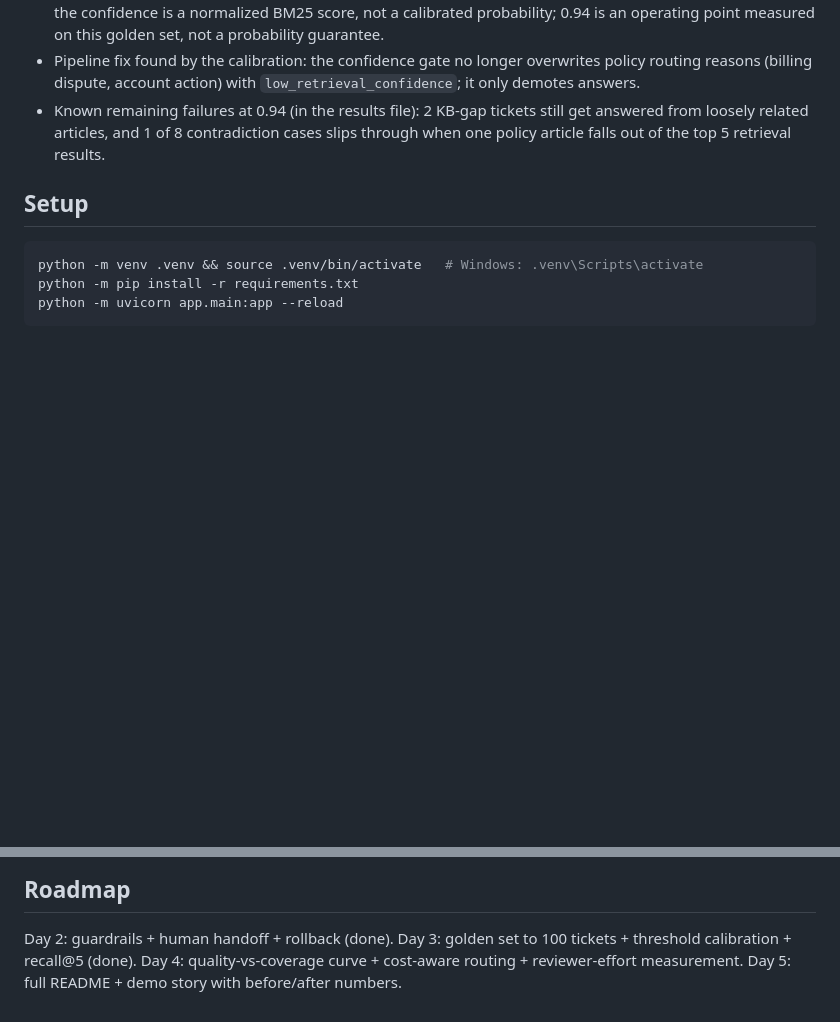
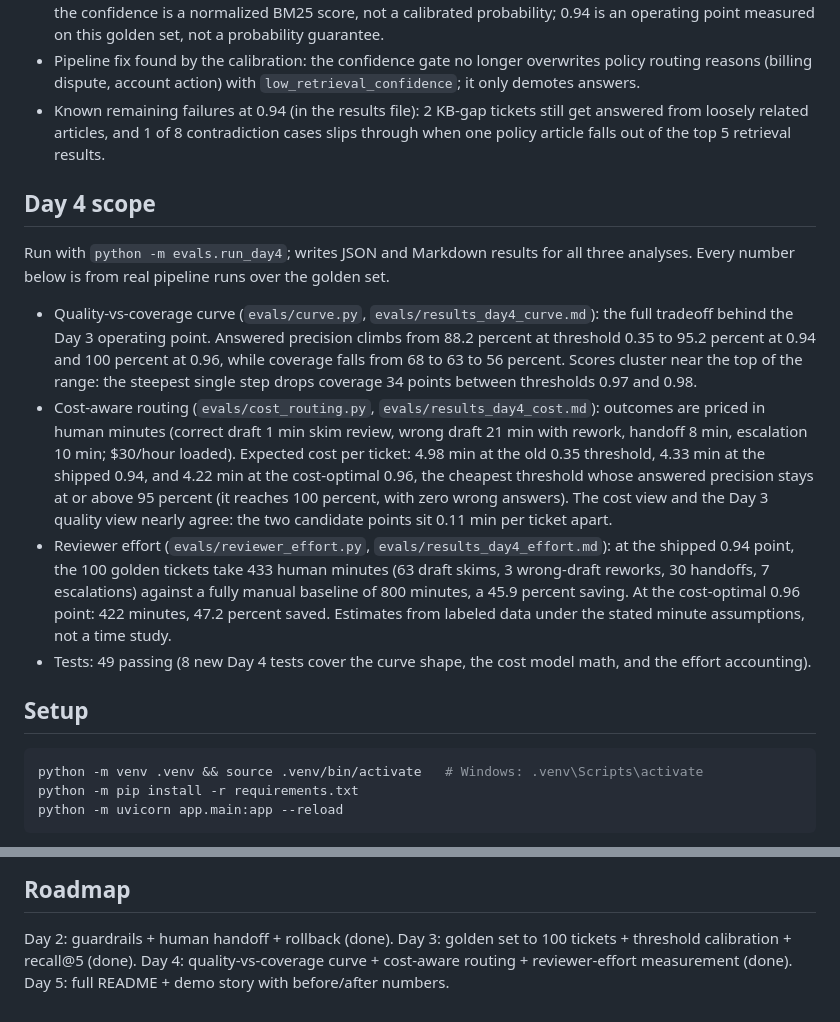
Before and after one commit to dasarijashwanth/Helpdesk-agent, a Markdown page: README.md, 2 parts joined by grey strips. Drawn GitHub-style; blank space fills up the shorter version.

Commit message:
Day 4: README

````diff
--- a/README.md
+++ b/README.md
@@ -77,6 +77,39 @@ produces becomes a DRAFT in a persistent queue. Nothing is auto-sent.
   contradiction cases slips through when one policy article falls out
   of the top 5 retrieval results.
 
+## Day 4 scope
+
+Run with `python -m evals.run_day4`; writes JSON and Markdown results
+for all three analyses. Every number below is from real pipeline runs
+over the golden set.
+
+- Quality-vs-coverage curve (`evals/curve.py`,
+  `evals/results_day4_curve.md`): the full tradeoff behind the Day 3
+  operating point. Answered precision climbs from 88.2 percent at
+  threshold 0.35 to 95.2 percent at 0.94 and 100 percent at 0.96, while
+  coverage falls from 68 to 63 to 56 percent. Scores cluster near the
+  top of the range: the steepest single step drops coverage 34 points
+  between thresholds 0.97 and 0.98.
+- Cost-aware routing (`evals/cost_routing.py`,
+  `evals/results_day4_cost.md`): outcomes are priced in human minutes
+  (correct draft 1 min skim review, wrong draft 21 min with rework,
+  handoff 8 min, escalation 10 min; $30/hour loaded). Expected cost per
+  ticket: 4.98 min at the old 0.35 threshold, 4.33 min at the shipped
+  0.94, and 4.22 min at the cost-optimal 0.96, the cheapest threshold
+  whose answered precision stays at or above 95 percent (it reaches
+  100 percent, with zero wrong answers). The cost view and the Day 3
+  quality view nearly agree: the two candidate points sit 0.11 min per
+  ticket apart.
+- Reviewer effort (`evals/reviewer_effort.py`,
+  `evals/results_day4_effort.md`): at the shipped 0.94 point, the 100
+  golden tickets take 433 human minutes (63 draft skims, 3 wrong-draft
+  reworks, 30 handoffs, 7 escalations) against a fully manual baseline
+  of 800 minutes, a 45.9 percent saving. At the cost-optimal 0.96
+  point: 422 minutes, 47.2 percent saved. Estimates from labeled data
+  under the stated minute assumptions, not a time study.
+- Tests: 49 passing (8 new Day 4 tests cover the curve shape, the cost
+  model math, and the effort accounting).
+
 ## Setup
 
 ```bash
@@ -130,5 +163,5 @@ and installed dependencies as the application.
 
 Day 2: guardrails + human handoff + rollback (done). Day 3: golden set to
 100 tickets + threshold calibration + recall@5 (done). Day 4: quality-vs-coverage
-curve + cost-aware routing + reviewer-effort measurement. Day 5: full
+curve + cost-aware routing + reviewer-effort measurement (done). Day 5: full
 README + demo story with before/after numbers.
````
